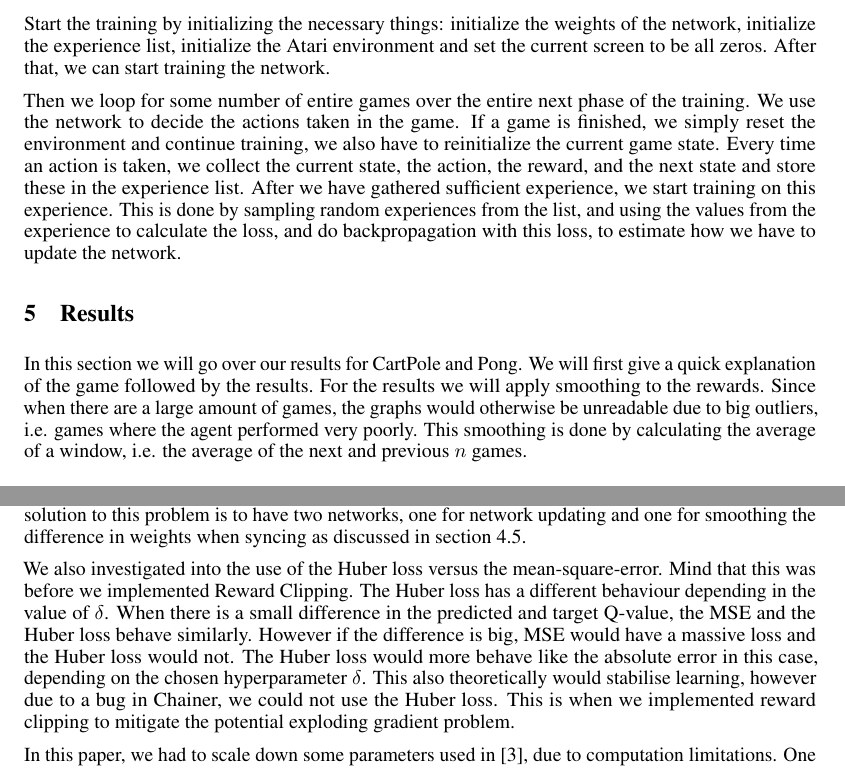
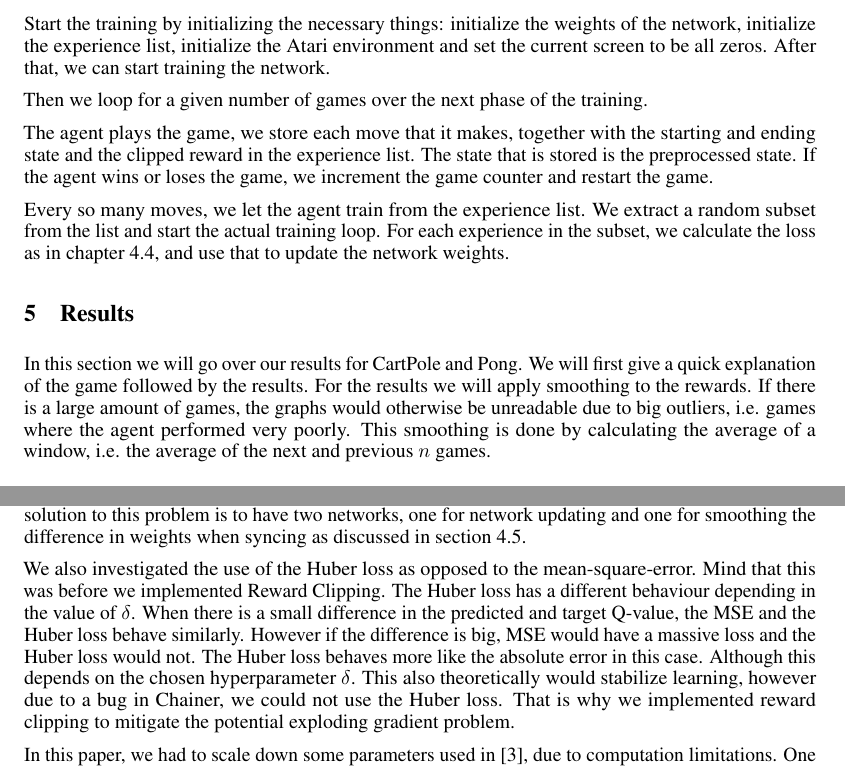
Before and after one commit to dverheijden/Computational-Cognitive-Neuroscience, a LaTeX paper (FinalProject/LaTeX/NIPS/nips.tex): two parts of pages 5 and 7 of 8, joined at a grey line, cut so that both start at the same text. Compiled offline with pdfLaTeX.

Commit message:
minor modifications to the training section, improvements in random places

```diff
--- a/FinalProject/LaTeX/NIPS/nips.tex
+++ b/FinalProject/LaTeX/NIPS/nips.tex
@@ -193,7 +193,13 @@ We then synchronize model $\theta$ with $\bar\theta$ after a set number of frame
 
 Start the training by initializing the necessary things: initialize the weights of the network, initialize the experience list, initialize the Atari environment and set the current screen to be all zeros. After that, we can start training the network.
 
-Then we loop for some number of entire games over the entire next phase of the training. We use the network to decide the actions taken in the game. If a game is finished, we simply reset the environment and continue training, we also have to reinitialize the current game state. Every time an action is taken, we collect the current state, the action, the reward, and the next state and store these in the experience list. After we have gathered sufficient experience, we start training on this experience. This is done by sampling random experiences from the list, and using the values from the experience to calculate the loss, and do backpropagation with this loss, to estimate how we have to update the network.
+Then we loop for a given number of games over the next phase of the training.
+
+The agent plays the game, we store each move that it makes, together with the starting and ending state and the clipped reward in the experience list. The state that is stored is the preprocessed state. If the agent wins or loses the game, we increment the game counter and restart the game.
+
+Every so many moves, we let the agent train from the experience list. We extract a random subset from the list and start the actual training loop. For each experience in the subset, we calculate the loss as in chapter \ref{chapter:loss}, and use that to update the network weights.
+
+
 
 
 
@@ -212,7 +218,7 @@ Then we loop for some number of entire games over the entire next phase of the t
 
 
 \section{Results}
-In this section we will go over our results for CartPole and Pong. We will first give a quick explanation of the game followed by the results. For the results we will apply smoothing to the rewards. Since when there are a large amount of games, the graphs would otherwise be unreadable due to big outliers, i.e. games where the agent performed very poorly. This smoothing is done by calculating the average of a window, i.e. the average of the next and previous $n$ games.
+In this section we will go over our results for CartPole and Pong. We will first give a quick explanation of the game followed by the results. For the results we will apply smoothing to the rewards. If there is a large amount of games, the graphs would otherwise be unreadable due to big outliers, i.e. games where the agent performed very poorly. This smoothing is done by calculating the average of a window, i.e. the average of the next and previous $n$ games.
 
 
 \begin{figure}[H]
@@ -271,7 +277,7 @@ However, one particularly interesting network architecture that we want to point
 
 Another issue that is inherent to (vanilla) DQNs, is stability. We also observed stability issues in the training of Pong (figure \ref{fig:pong_results}). We first hypothesized that this was due to the learning rate or other hyperparameters. After doing some research, this might be due to the nature of the model \cite{van2016deep}. A solution to this problem is to have two networks, one for network updating and one for smoothing the difference in weights when syncing as discussed in section \ref{sec:doubleDQN}.
 
-We also investigated into the use of the Huber loss versus the mean-square-error. Mind that this was before we implemented Reward Clipping. The Huber loss has a different behaviour depending in the value of $\delta$. When there is a small difference in the predicted and target Q-value, the MSE and the Huber loss behave similarly. However if the difference is big, MSE would have a massive loss and the Huber loss would not. The Huber loss would more behave like the absolute error in this case, depending on the chosen hyperparameter $\delta$. This also theoretically would stabilise learning, however due to a bug in Chainer, we could not use the Huber loss. This is when we implemented reward clipping to mitigate the potential exploding gradient problem.
+We also investigated the use of the Huber loss as opposed to the mean-square-error. Mind that this was before we implemented Reward Clipping. The Huber loss has a different behaviour depending in the value of $\delta$. When there is a small difference in the predicted and target Q-value, the MSE and the Huber loss behave similarly. However if the difference is big, MSE would have a massive loss and the Huber loss would not. The Huber loss behaves more like the absolute error in this case. Although this depends on the chosen hyperparameter $\delta$. This also theoretically would stabilize learning, however due to a bug in Chainer, we could not use the Huber loss. That is why we implemented reward clipping to mitigate the potential exploding gradient problem.
 
 In this paper, we had to scale down some parameters used in \cite{mnih2015human}, due to computation limitations. One of the parameters we scaled down is the capacity of the replay memory, where we used 1/40th of the capacity.
 
```
Also changed, not shown: FinalProject/LaTeX/NIPS/nips.pdf, FinalProject/LaTeX/NIPS/nips.tex (4 more changed lines).
